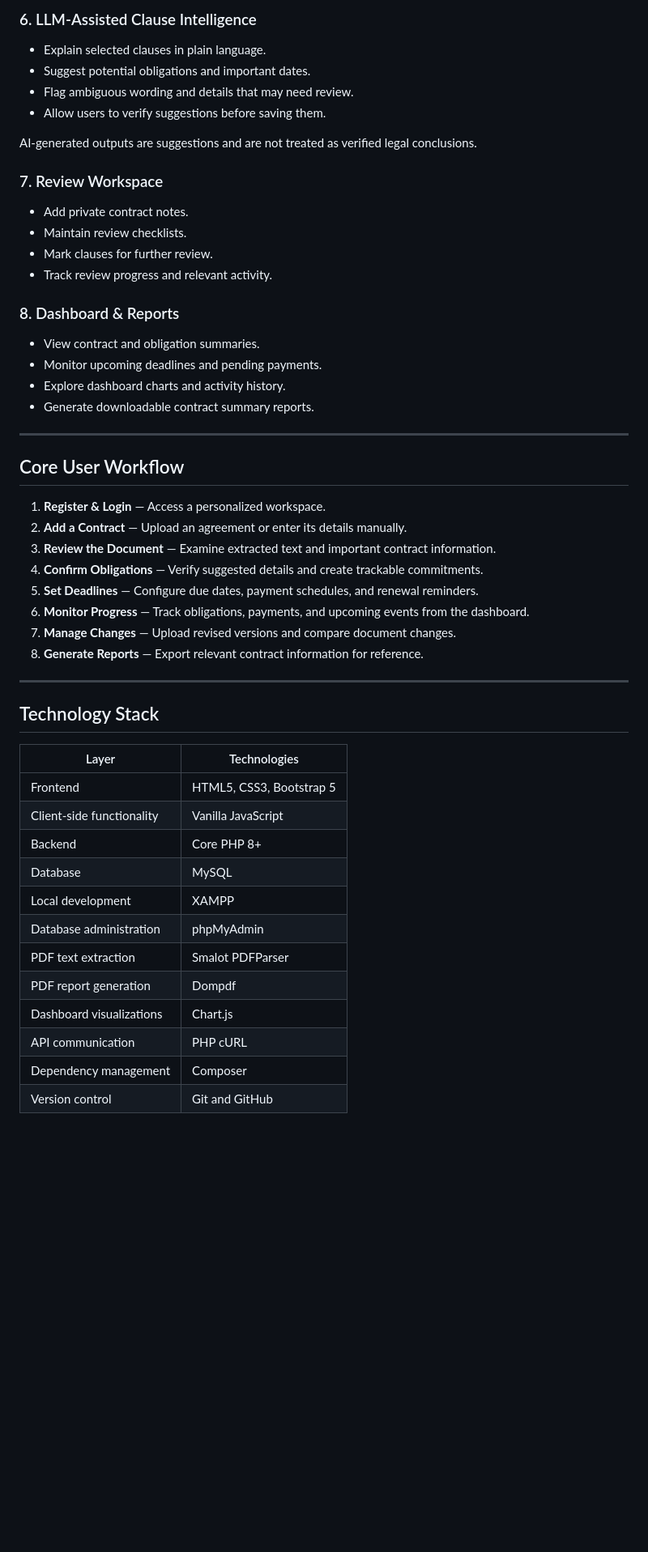
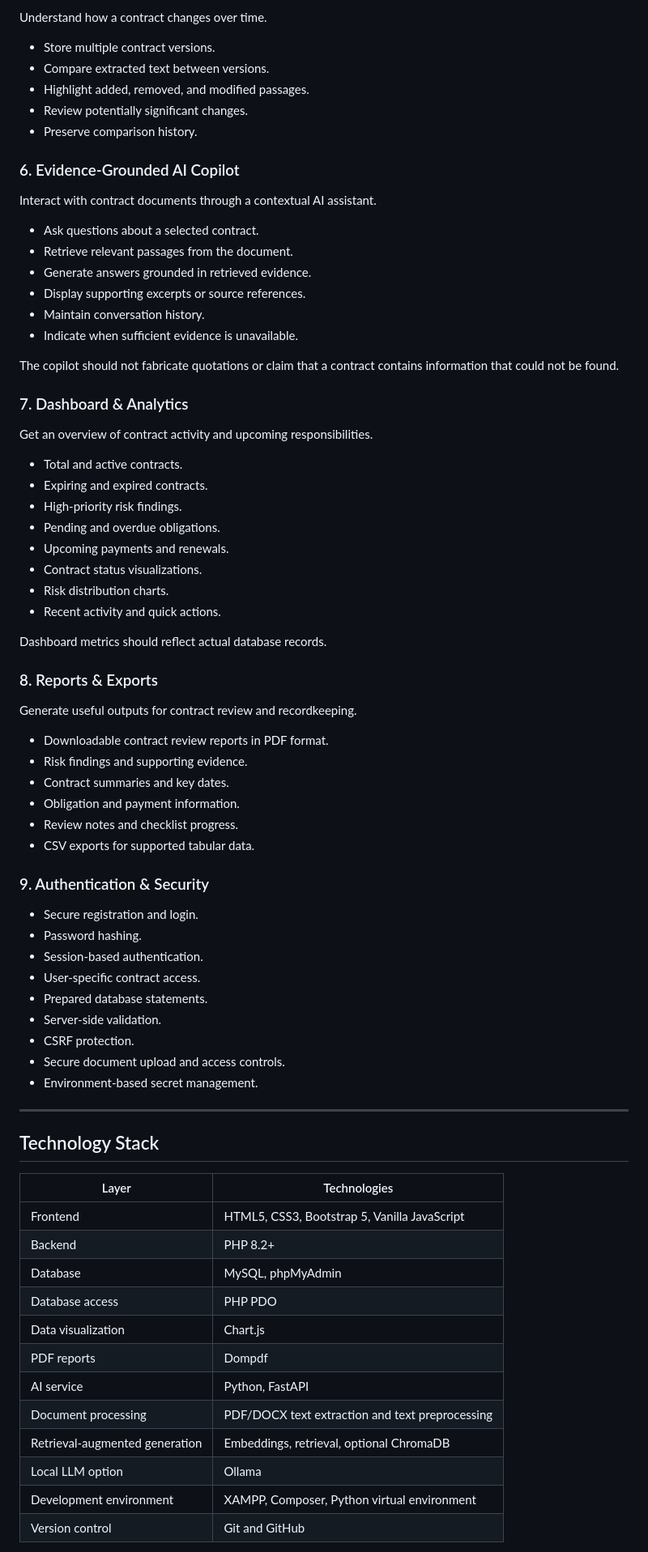
Before and after one commit to AasthaRai0/TermTrail, a Markdown page: README.md, the part around one of its changes. Shown at 81% size. Drawn GitHub-style; blank space fills up the shorter version.

```diff
--- a/README.md
+++ b/README.md
@@ -53,36 +79,62 @@ It also offers optional LLM-assisted clause explanations and obligation suggesti
 
-### 6. LLM-Assisted Clause Intelligence
-- Explain selected clauses in plain language.
-- Suggest potential obligations and important dates.
-- Flag ambiguous wording and details that may need review.
-- Allow users to verify suggestions before saving them.
+Understand how a contract changes over time.
 
-AI-generated outputs are suggestions and are not treated as verified legal conclusions.
+- Store multiple contract versions.
+- Compare extracted text between versions.
+- Highlight added, removed, and modified passages.
+- Review potentially significant changes.
+- Preserve comparison history.
 
-### 7. Review Workspace
-- Add private contract notes.
-- Maintain review checklists.
-- Mark clauses for further review.
-- Track review progress and relevant activity.
+### 6. Evidence-Grounded AI Copilot
 
-### 8. Dashboard & Reports
-- View contract and obligation summaries.
-- Monitor upcoming deadlines and pending payments.
-- Explore dashboard charts and activity history.
-- Generate downloadable contract summary reports.
+Interact with contract documents through a contextual AI assistant.
 
----
+- Ask questions about a selected contract.
+- Retrieve relevant passages from the document.
+- Generate answers grounded in retrieved evidence.
+- Display supporting excerpts or source references.
+- Maintain conversation history.
+- Indicate when sufficient evidence is unavailable.
 
-## Core User Workflow
+The copilot should not fabricate quotations or claim that a contract contains information that could not be found.
 
-1. **Register & Login** — Access a personalized workspace.
-2. **Add a Contract** — Upload an agreement or enter its details manually.
-3. **Review the Document** — Examine extracted text and important contract information.
-4. **Confirm Obligations** — Verify suggested details and create trackable commitments.
-5. **Set Deadlines** — Configure due dates, payment schedules, and renewal reminders.
-6. **Monitor Progress** — Track obligations, payments, and upcoming events from the dashboard.
-7. **Manage Changes** — Upload revised versions and compare document changes.
-8. **Generate Reports** — Export relevant contract information for reference.
+### 7. Dashboard & Analytics
+
+Get an overview of contract activity and upcoming responsibilities.
+
+- Total and active contracts.
+- Expiring and expired contracts.
+- High-priority risk findings.
+- Pending and overdue obligations.
+- Upcoming payments and renewals.
+- Contract status visualizations.
+- Risk distribution charts.
+- Recent activity and quick actions.
+
+Dashboard metrics should reflect actual database records.
+
+### 8. Reports & Exports
+
+Generate useful outputs for contract review and recordkeeping.
+
+- Downloadable contract review reports in PDF format.
+- Risk findings and supporting evidence.
+- Contract summaries and key dates.
+- Obligation and payment information.
+- Review notes and checklist progress.
+- CSV exports for supported tabular data.
+
+### 9. Authentication & Security
+
+- Secure registration and login.
+- Password hashing.
+- Session-based authentication.
+- User-specific contract access.
+- Prepared database statements.
+- Server-side validation.
+- CSRF protection.
+- Secure document upload and access controls.
+- Environment-based secret management.
 
 ---
 
@@ -90,15 +142,15 @@ AI-generated outputs are suggestions and are not treated as verified legal concl
 
 | Layer | Technologies |
 |---|---|
-| Frontend | HTML5, CSS3, Bootstrap 5 |
-| Client-side functionality | Vanilla JavaScript |
-| Backend | Core PHP 8+ |
-| Database | MySQL |
-| Local development | XAMPP |
-| Database administration | phpMyAdmin |
-| PDF text extraction | Smalot PDFParser |
-| PDF report generation | Dompdf |
-| Dashboard visualizations | Chart.js |
-| API communication | PHP cURL |
-| Dependency management | Composer |
+| Frontend | HTML5, CSS3, Bootstrap 5, Vanilla JavaScript |
+| Backend | PHP 8.2+ |
+| Database | MySQL, phpMyAdmin |
+| Database access | PHP PDO |
+| Data visualization | Chart.js |
+| PDF reports | Dompdf |
+| AI service | Python, FastAPI |
+| Document processing | PDF/DOCX text extraction and text preprocessing |
+| Retrieval-augmented generation | Embeddings, retrieval, optional ChromaDB |
+| Local LLM option | Ollama |
+| Development environment | XAMPP, Composer, Python virtual environment |
 | Version control | Git and GitHub |
```
Also changed, not shown: other parts of README.md (+307 -157 lines).
